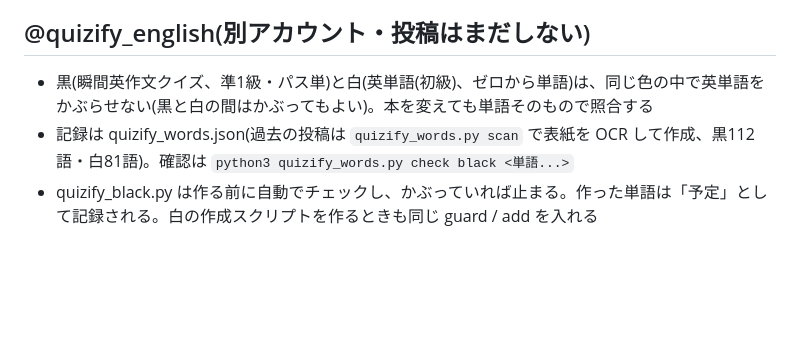
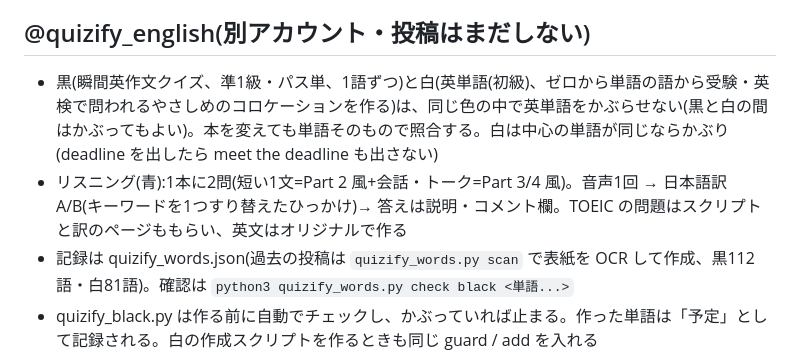
Before and after one commit to eng-navi/eng-navi.github.io, a Markdown page: CLAUDE.md, the part around the change. Rendered like a GitHub page; blank space fills up the shorter version.

Commit message:
CLAUDE.md: quizify 白・リスニングの型
Co-Authored-By: Claude Opus 5.5 <noreply@anthropic.com>

```diff
--- a/CLAUDE.md
+++ b/CLAUDE.md
@@ -171,7 +171,8 @@ work could wait：仕事は後回しにできる
 - 投稿文・答えのコメントの最後の案内(eng_navi は SITE_NOTE、4コマは PAGE_NOTE で自動。止まっていないか)
 
 ## @quizify_english(別アカウント・投稿はまだしない)
-- 黒(瞬間英作文クイズ、準1級・パス単)と白(英単語(初級)、ゼロから単語)は、同じ色の中で英単語をかぶらせない(黒と白の間はかぶってもよい)。本を変えても単語そのもので照合する
+- 黒(瞬間英作文クイズ、準1級・パス単、1語ずつ)と白(英単語(初級)、ゼロから単語の語から受験・英検で問われるやさしめのコロケーションを作る)は、同じ色の中で英単語をかぶらせない(黒と白の間はかぶってもよい)。本を変えても単語そのもので照合する。白は中心の単語が同じならかぶり(deadline を出したら meet the deadline も出さない)
+- リスニング(青):1本に2問(短い1文=Part 2 風+会話・トーク=Part 3/4 風)。音声1回 → 日本語訳 A/B(キーワードを1つすり替えたひっかけ)→ 答えは説明・コメント欄。TOEIC の問題はスクリプトと訳のページももらい、英文はオリジナルで作る
 - 記録は quizify_words.json(過去の投稿は `quizify_words.py scan` で表紙を OCR して作成、黒112語・白81語)。確認は `python3 quizify_words.py check black <単語...>`
 - quizify_black.py は作る前に自動でチェックし、かぶっていれば止まる。作った単語は「予定」として記録される。白の作成スクリプトを作るときも同じ guard / add を入れる
 - リスニング(TOEIC Part 3/4)はかぶりチェック不要
```
